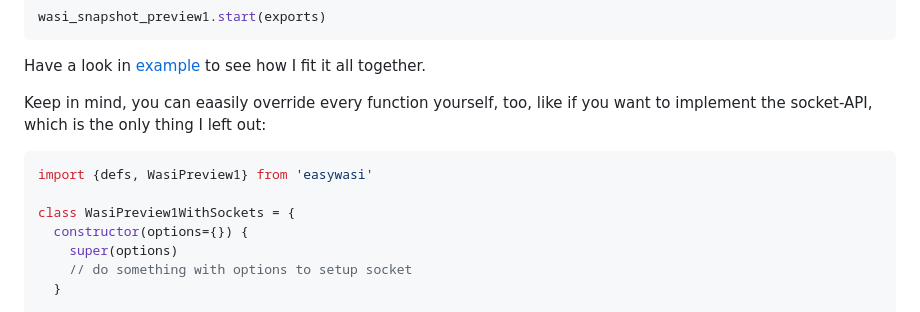
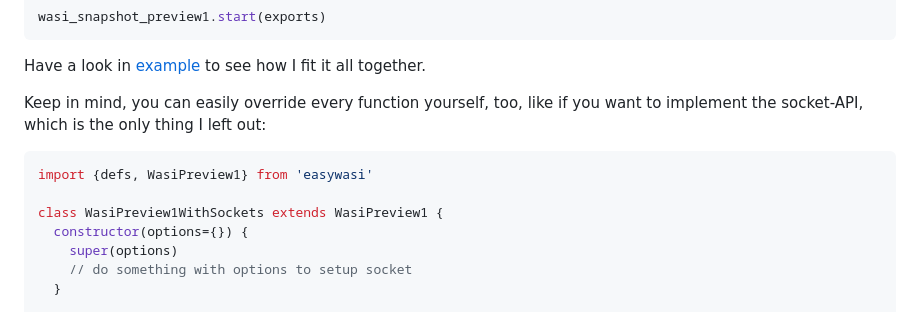
Before and after one commit to pmp-p/easywasi, a Markdown page: README.md, the part around the change. Drawn GitHub-style.

````diff
--- a/README.md
+++ b/README.md
@@ -85,12 +85,12 @@ wasi_snapshot_preview1.start(exports)
 
 Have a look in [example](docs) to see how I fit it all together.
 
-Keep in mind, you can eaasily override every function yourself, too, like if you want to implement the socket-API, which is the only thing I left out:
+Keep in mind, you can easily override every function yourself, too, like if you want to implement the socket-API, which is the only thing I left out:
 
 ```js
 import {defs, WasiPreview1} from 'easywasi'
 
-class WasiPreview1WithSockets = {
+class WasiPreview1WithSockets extends WasiPreview1 {
   constructor(options={}) {
     super(options)
     // do something with options to setup socket
````
